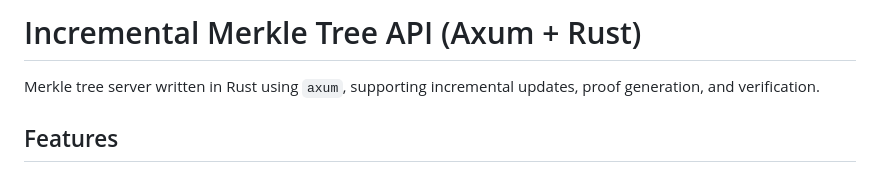
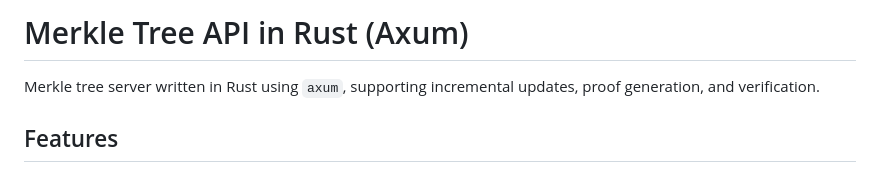
Before and after one commit to navahas/merkle-tree-api, a Markdown page: README.md, the part around the change. Drawn GitHub-style.

Commit message:
chore: update README title

```diff
--- a/README.md
+++ b/README.md
@@ -1,4 +1,4 @@
-# Incremental Merkle Tree API (Axum + Rust)
+# Merkle Tree API in Rust (Axum)
 
 Merkle tree server written in Rust using `axum`, supporting incremental
 updates, proof generation, and verification.
```
